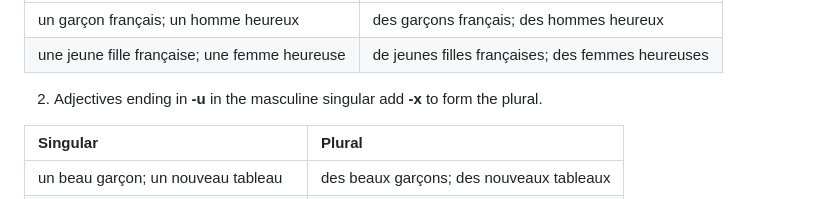
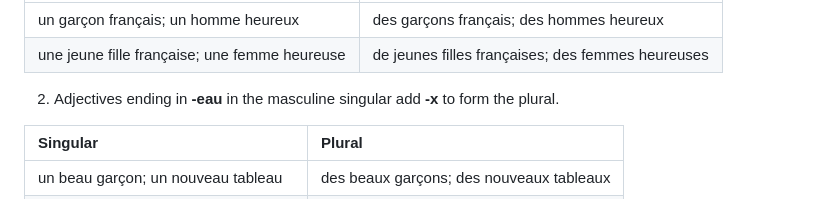
Before and after one commit to hf7y/french-textbook, a Markdown page: data/sections/01-adjectives.md, the part around the change. Drawn GitHub-style.

Commit message:
Correct adjectives plural rule wording
Co-authored-by: hf7y <1147559+hf7y@users.noreply.github.com>

```diff
--- a/data/sections/01-adjectives.md
+++ b/data/sections/01-adjectives.md
@@ -61,7 +61,7 @@ Adjectives with a regular plural form add **-s** to the masculine or feminine si
 | un garçon français; un homme heureux | des garçons français; des hommes heureux |
 | une jeune fille française; une femme heureuse | de jeunes filles françaises; des femmes heureuses |
 
-2. Adjectives ending in **-u** in the masculine singular add **-x** to form the plural.
+2. Adjectives ending in **-eau** in the masculine singular add **-x** to form the plural.
 
 | Singular | Plural |
 | :---- | :---- |
```
